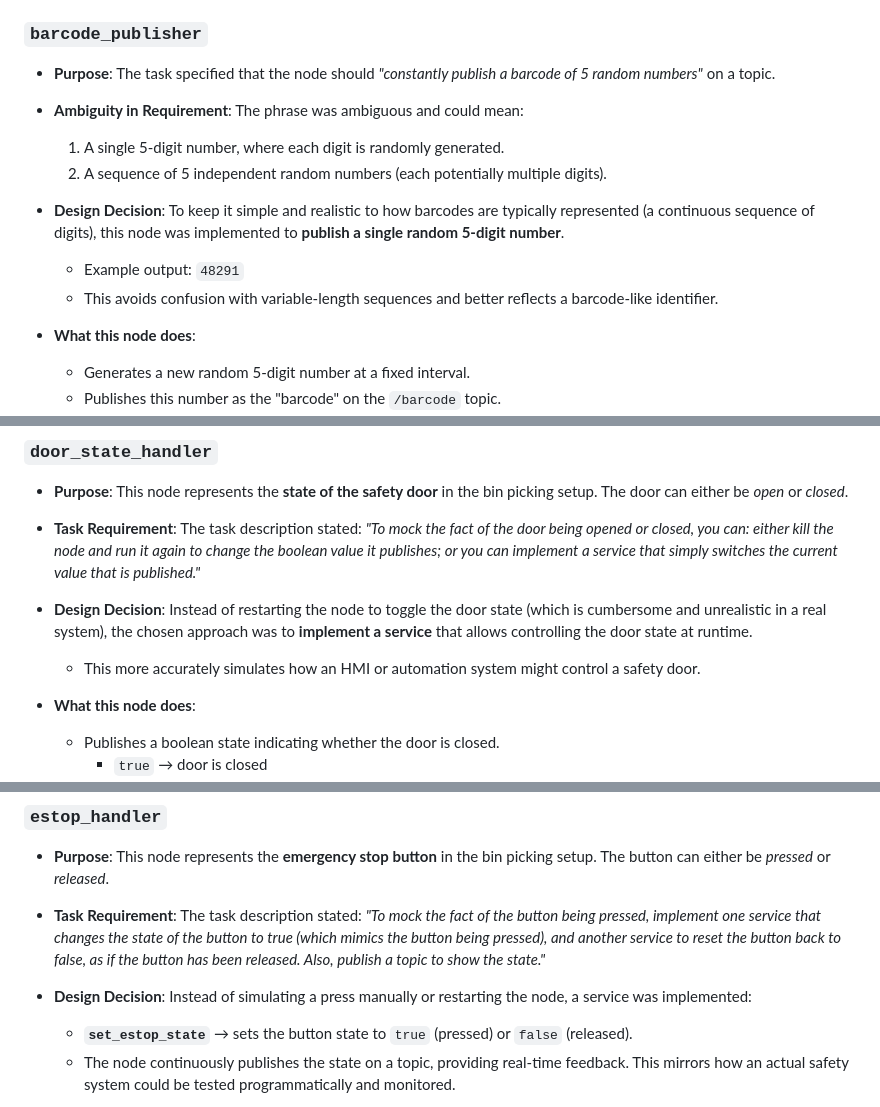
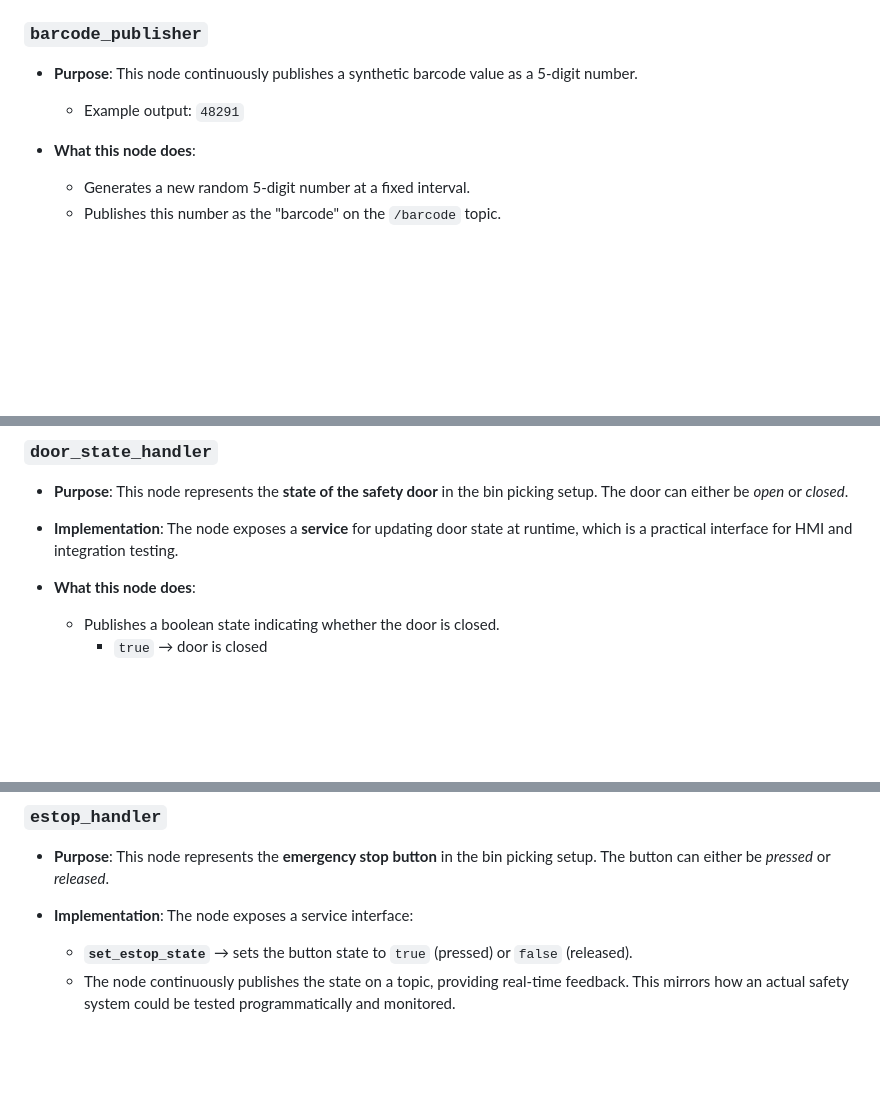
Before and after one commit to ShreyasManjunath/bin_picking_mockup, a Markdown page: README.md, 3 parts joined by grey strips. Drawn GitHub-style; blank space fills up the shorter version.

Commit message:
chore: rework readme (#13)

```diff
--- a/README.md
+++ b/README.md
@@ -66,17 +66,8 @@ The ROS2 package simulates the bin picking task environment with the following f
 ### `barcode_publisher`
 
 - **Purpose**:
-  The task specified that the node should *"constantly publish a barcode of 5 random numbers"* on a topic.
-
-- **Ambiguity in Requirement**:
-  The phrase was ambiguous and could mean:
-  1. A single 5-digit number, where each digit is randomly generated.
-  2. A sequence of 5 independent random numbers (each potentially multiple digits).
-
-- **Design Decision**:
-  To keep it simple and realistic to how barcodes are typically represented (a continuous sequence of digits), this node was implemented to **publish a single random 5-digit number**.
+  This node continuously publishes a synthetic barcode value as a 5-digit number.
   - Example output: `48291`
-  - This avoids confusion with variable-length sequences and better reflects a barcode-like identifier.
 
 - **What this node does**:
   - Generates a new random 5-digit number at a fixed interval.
@@ -92,13 +83,8 @@ The ROS2 package simulates the bin picking task environment with the following f
 - **Purpose**:
   This node represents the **state of the safety door** in the bin picking setup. The door can either be *open* or *closed*.
 
-- **Task Requirement**:
-  The task description stated:
-  *"To mock the fact of the door being opened or closed, you can: either kill the node and run it again to change the boolean value it publishes; or you can implement a service that simply switches the current value that is published."*
-
-- **Design Decision**:
-  Instead of restarting the node to toggle the door state (which is cumbersome and unrealistic in a real system), the chosen approach was to **implement a service** that allows controlling the door state at runtime.
-  - This more accurately simulates how an HMI or automation system might control a safety door.
+- **Implementation**:
+  The node exposes a **service** for updating door state at runtime, which is a practical interface for HMI and integration testing.
 
 - **What this node does**:
   - Publishes a boolean state indicating whether the door is closed.
@@ -115,12 +101,8 @@ The ROS2 package simulates the bin picking task environment with the following f
 - **Purpose**:
   This node represents the **emergency stop button** in the bin picking setup. The button can either be *pressed* or *released*.
 
-- **Task Requirement**:
-  The task description stated:
-  *"To mock the fact of the button being pressed, implement one service that changes the state of the button to true (which mimics the button being pressed), and another service to reset the button back to false, as if the button has been released. Also, publish a topic to show the state."*
-
-- **Design Decision**:
-  Instead of simulating a press manually or restarting the node, a service was implemented:
+- **Implementation**:
+  The node exposes a service interface:
   - **`set_estop_state`** → sets the button state to `true` (pressed) or `false` (released).
   - The node continuously publishes the state on a topic, providing real-time feedback.
   This mirrors how an actual safety system could be tested programmatically and monitored.
```
Also changed, not shown: other parts of README.md (+5 -5 lines).
